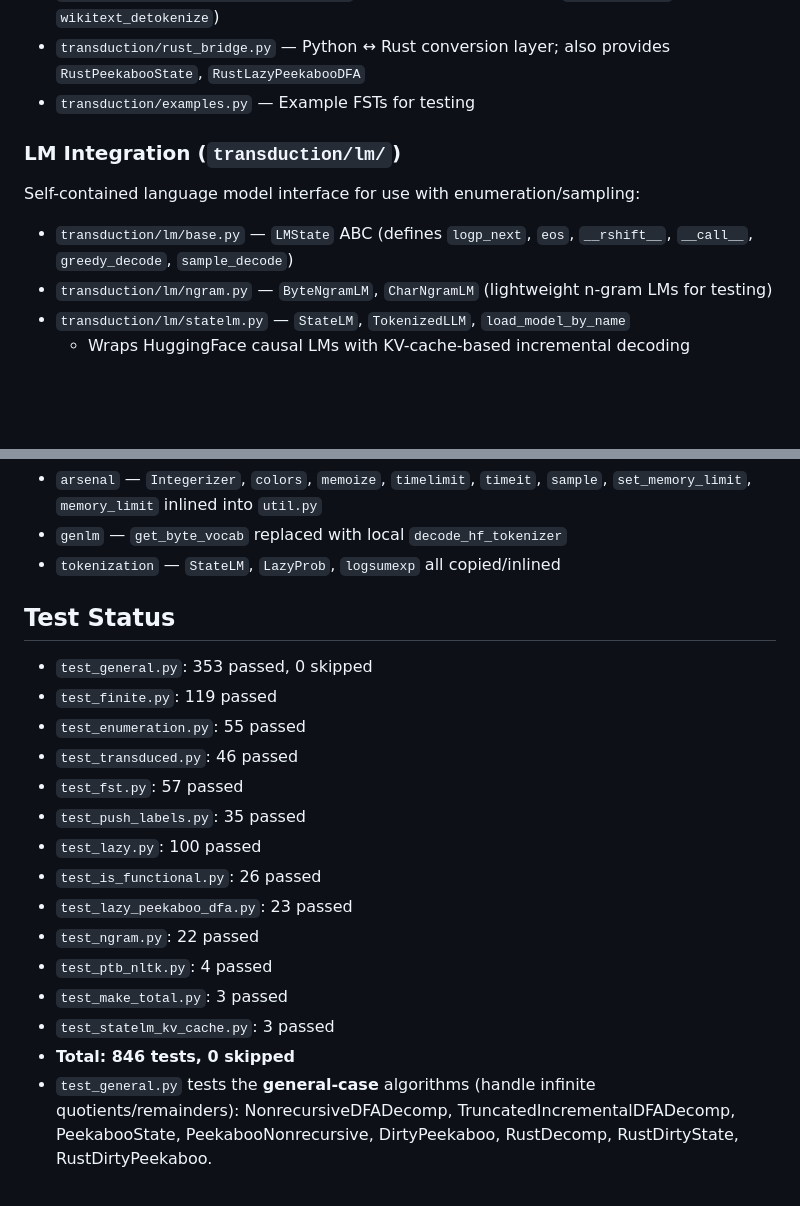
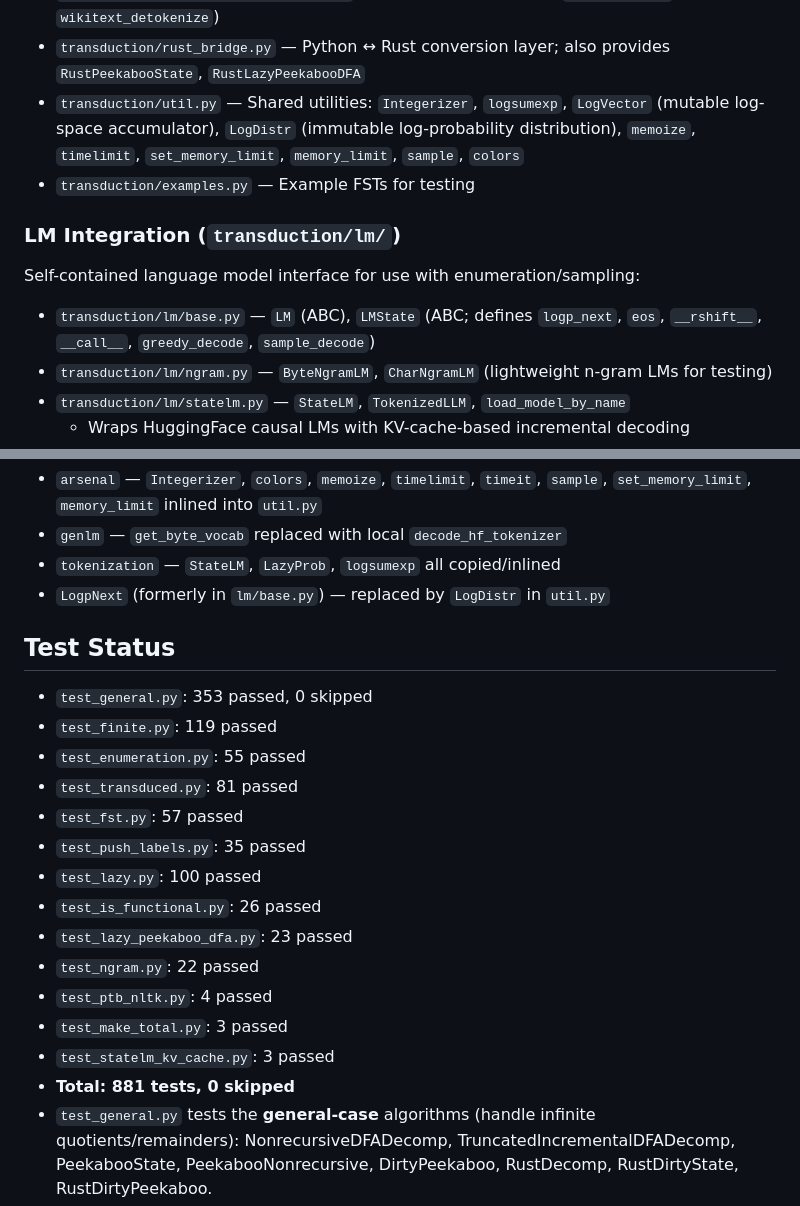
Before and after one commit to timvieira/transduction, a Markdown page: CLAUDE.md, 2 parts joined by grey strips. Rendered like a GitHub page; blank space fills up the shorter version.

Commit message:
Update CLAUDE.md test counts (846 → 881)
Co-Authored-By: Claude Opus 4.6 <noreply@anthropic.com>

```diff
--- a/CLAUDE.md
+++ b/CLAUDE.md
@@ -31,13 +31,14 @@ Do not auto-commit after finishing work.
 - `transduction/applications/ptb.py` — PTB tokenizer FST built with pynini
 - `transduction/applications/wikitext.py` — WikiText data loading (`load_wikitext`, `wikitext_detokenize`)
 - `transduction/rust_bridge.py` — Python ↔ Rust conversion layer; also provides `RustPeekabooState`, `RustLazyPeekabooDFA`
+- `transduction/util.py` — Shared utilities: `Integerizer`, `logsumexp`, `LogVector` (mutable log-space accumulator), `LogDistr` (immutable log-probability distribution), `memoize`, `timelimit`, `set_memory_limit`, `memory_limit`, `sample`, `colors`
 - `transduction/examples.py` — Example FSTs for testing
 
 ### LM Integration (`transduction/lm/`)
 
 Self-contained language model interface for use with enumeration/sampling:
 
-- `transduction/lm/base.py` — `LMState` ABC (defines `logp_next`, `eos`, `__rshift__`, `__call__`, `greedy_decode`, `sample_decode`)
+- `transduction/lm/base.py` — `LM` (ABC), `LMState` (ABC; defines `logp_next`, `eos`, `__rshift__`, `__call__`, `greedy_decode`, `sample_decode`)
 - `transduction/lm/ngram.py` — `ByteNgramLM`, `CharNgramLM` (lightweight n-gram LMs for testing)
 - `transduction/lm/statelm.py` — `StateLM`, `TokenizedLLM`, `load_model_by_name`
   - Wraps HuggingFace causal LMs with KV-cache-based incremental decoding
@@ -89,13 +90,14 @@ Eliminated deps (previously external, now inlined):
 - `arsenal` — `Integerizer`, `colors`, `memoize`, `timelimit`, `timeit`, `sample`, `set_memory_limit`, `memory_limit` inlined into `util.py`
 - `genlm` — `get_byte_vocab` replaced with local `decode_hf_tokenizer`
 - `tokenization` — `StateLM`, `LazyProb`, `logsumexp` all copied/inlined
+- `LogpNext` (formerly in `lm/base.py`) — replaced by `LogDistr` in `util.py`
 
 ## Test Status
 
 - `test_general.py`: 353 passed, 0 skipped
 - `test_finite.py`: 119 passed
 - `test_enumeration.py`: 55 passed
-- `test_transduced.py`: 46 passed
+- `test_transduced.py`: 81 passed
 - `test_fst.py`: 57 passed
 - `test_push_labels.py`: 35 passed
 - `test_lazy.py`: 100 passed
@@ -105,7 +107,7 @@ Eliminated deps (previously external, now inlined):
 - `test_ptb_nltk.py`: 4 passed
 - `test_make_total.py`: 3 passed
 - `test_statelm_kv_cache.py`: 3 passed
-- **Total: 846 tests, 0 skipped**
+- **Total: 881 tests, 0 skipped**
 - `test_general.py` tests the **general-case** algorithms (handle infinite quotients/remainders):
   NonrecursiveDFADecomp, TruncatedIncrementalDFADecomp, PeekabooState, PeekabooNonrecursive,
   DirtyPeekaboo, RustDecomp, RustDirtyState, RustDirtyPeekaboo.
```
